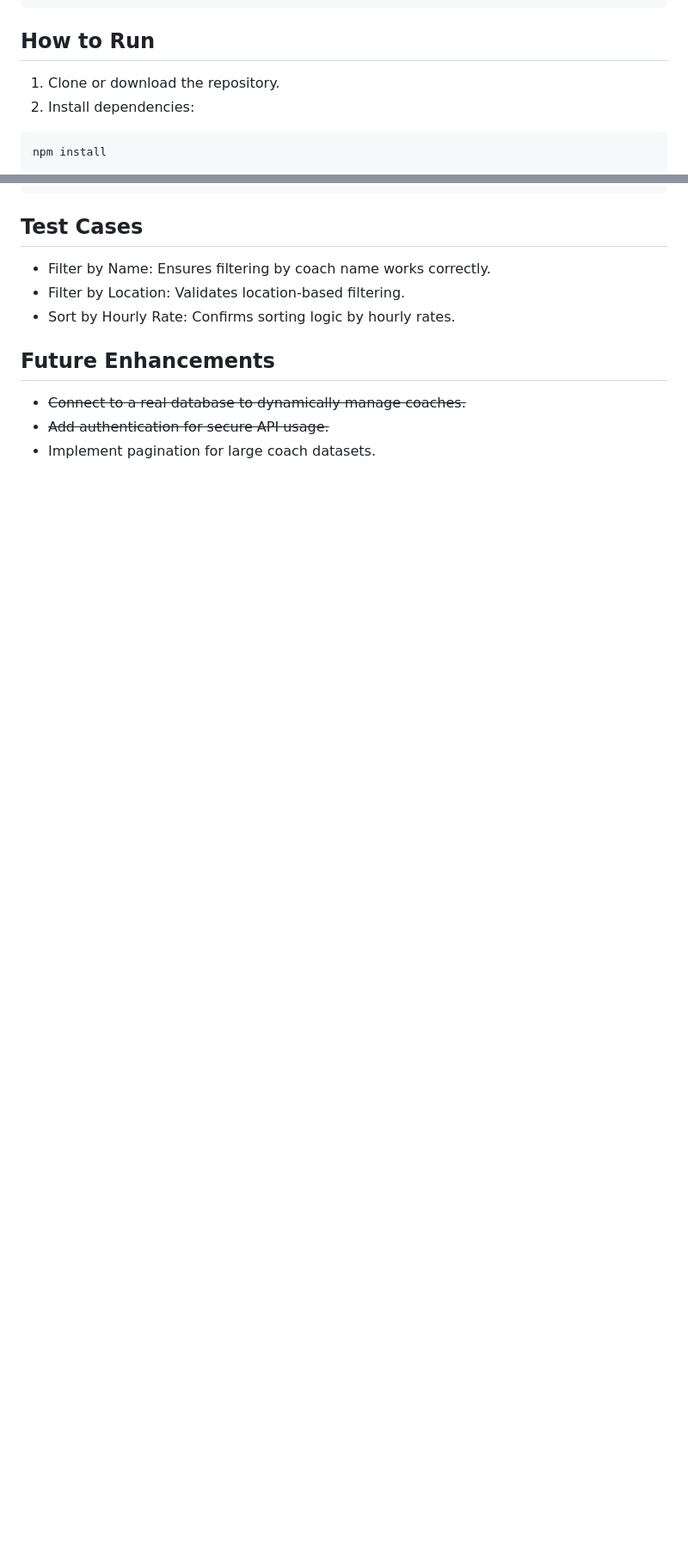
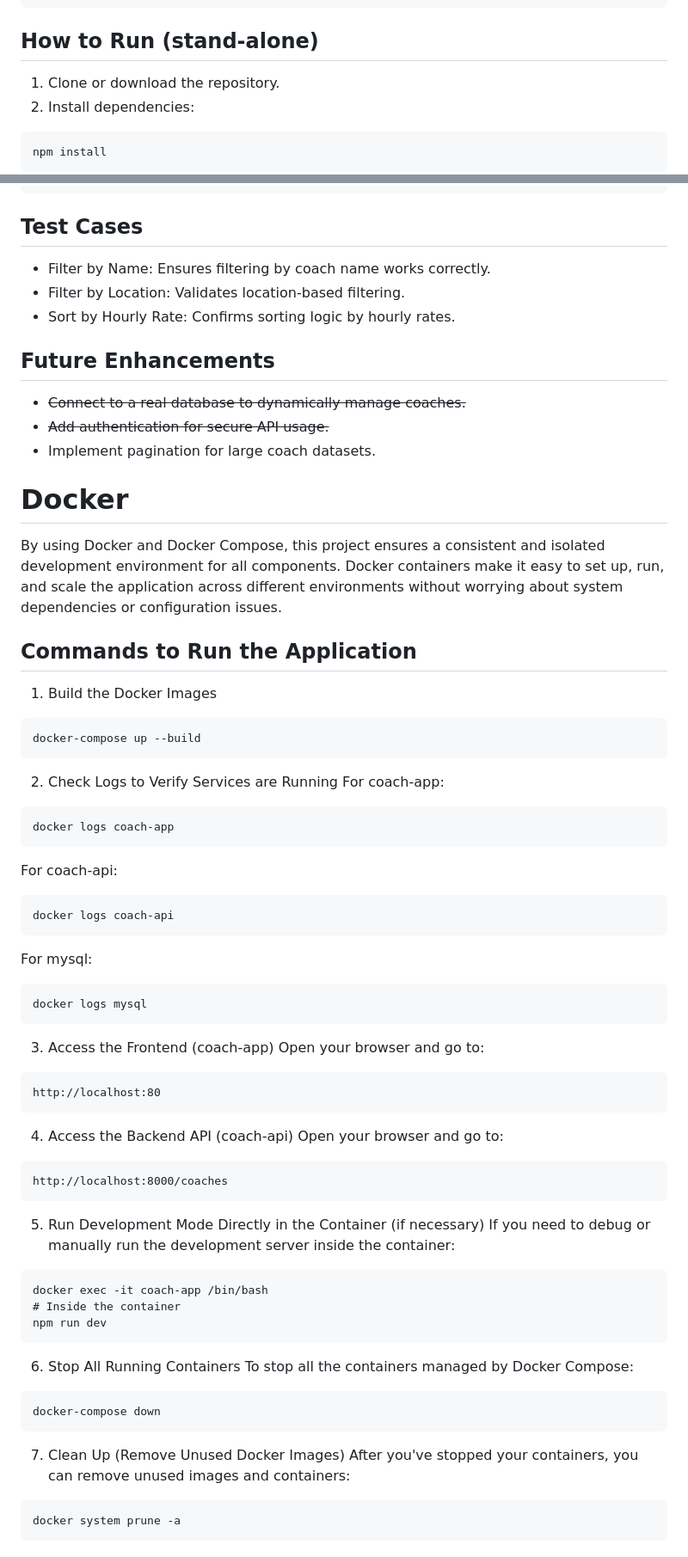
Before and after one commit to anvictorsantos/super-spin, a Markdown page: README.md, 2 parts joined by grey strips. Shown: that part at 86% size. Drawn GitHub-style; blank space fills up the shorter version.

Commit message:
docs: update README.md with detailed instructions for running the application and Docker setup

````diff
--- a/README.md
+++ b/README.md
@@ -63,7 +63,7 @@ This frontend project is part of SuperSpin's initiative to create a responsive a
 └── vite.config.ts                # Vite configuration file for project build setups
 ```
 
-## How to Run
+## How to Run (stand-alone)
 1. Clone or download the repository.
 2. Install dependencies:
 ```
@@ -225,3 +240,47 @@ php tests/FilterSortTest.php
 - ~~Connect to a real database to dynamically manage coaches.~~
 - ~~Add authentication for secure API usage.~~
 - Implement pagination for large coach datasets.
+
+# Docker
+
+By using Docker and Docker Compose, this project ensures a consistent and isolated development environment for all components. Docker containers make it easy to set up, run, and scale the application across different environments without worrying about system dependencies or configuration issues.
+
+## Commands to Run the Application
+1. Build the Docker Images
+```
+docker-compose up --build
+```
+2. Check Logs to Verify Services are Running For coach-app:
+```
+docker logs coach-app
+```
+For coach-api:
+```
+docker logs coach-api
+```
+For mysql:
+```
+docker logs mysql
+```
+3. Access the Frontend (coach-app) Open your browser and go to:
+```
+http://localhost:80
+```
+4. Access the Backend API (coach-api) Open your browser and go to:
+```
+http://localhost:8000/coaches
+```
+5. Run Development Mode Directly in the Container (if necessary) If you need to debug or manually run the development server inside the container:
+```
+docker exec -it coach-app /bin/bash
+# Inside the container
+npm run dev
+```
+6. Stop All Running Containers To stop all the containers managed by Docker Compose:
+```
+docker-compose down
+```
+7. Clean Up (Remove Unused Docker Images) After you've stopped your containers, you can remove unused images and containers:
+```
+docker system prune -a
+```
````
Also changed, not shown: other parts of README.md (+22 -7 lines).
